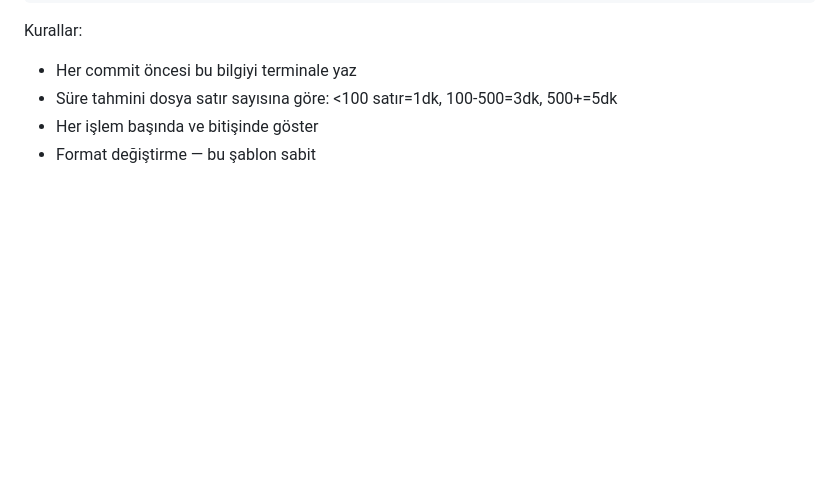
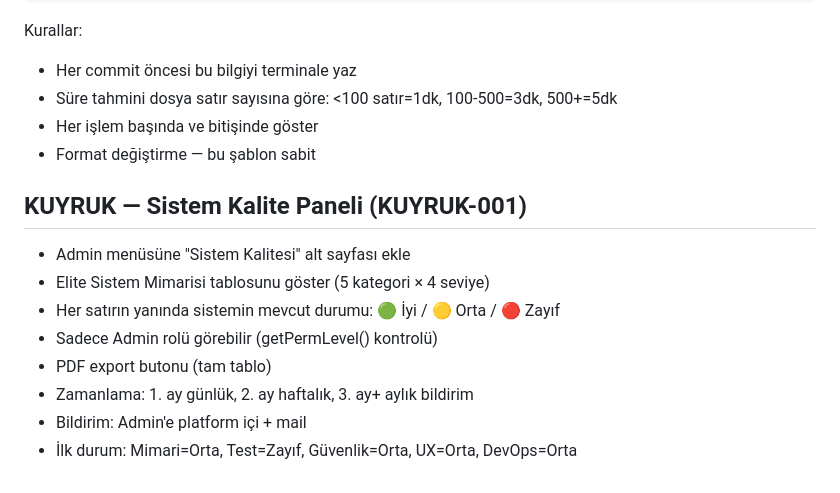
Before and after one commit to duayft-collab/duay-platform, a Markdown page: CLAUDE.md, the part around the change. GitHub-like rendering; blank space fills up the shorter version.

Commit message:
docs: KUYRUK-001 sistem kalite paneli kuyruga alindi
Co-Authored-By: Claude Opus 4.6 (1M context) <noreply@anthropic.com>

```diff
--- a/CLAUDE.md
+++ b/CLAUDE.md
@@ -183,3 +183,13 @@ Kurallar:
 - Süre tahmini dosya satır sayısına göre: <100 satır=1dk, 100-500=3dk, 500+=5dk
 - Her işlem başında ve bitişinde göster
 - Format değiştirme — bu şablon sabit
+
+## KUYRUK — Sistem Kalite Paneli (KUYRUK-001)
+- Admin menüsüne "Sistem Kalitesi" alt sayfası ekle
+- Elite Sistem Mimarisi tablosunu göster (5 kategori × 4 seviye)
+- Her satırın yanında sistemin mevcut durumu: 🟢 İyi / 🟡 Orta / 🔴 Zayıf
+- Sadece Admin rolü görebilir (getPermLevel() kontrolü)
+- PDF export butonu (tam tablo)
+- Zamanlama: 1. ay günlük, 2. ay haftalık, 3. ay+ aylık bildirim
+- Bildirim: Admin'e platform içi + mail
+- İlk durum: Mimari=Orta, Test=Zayıf, Güvenlik=Orta, UX=Orta, DevOps=Orta
```
